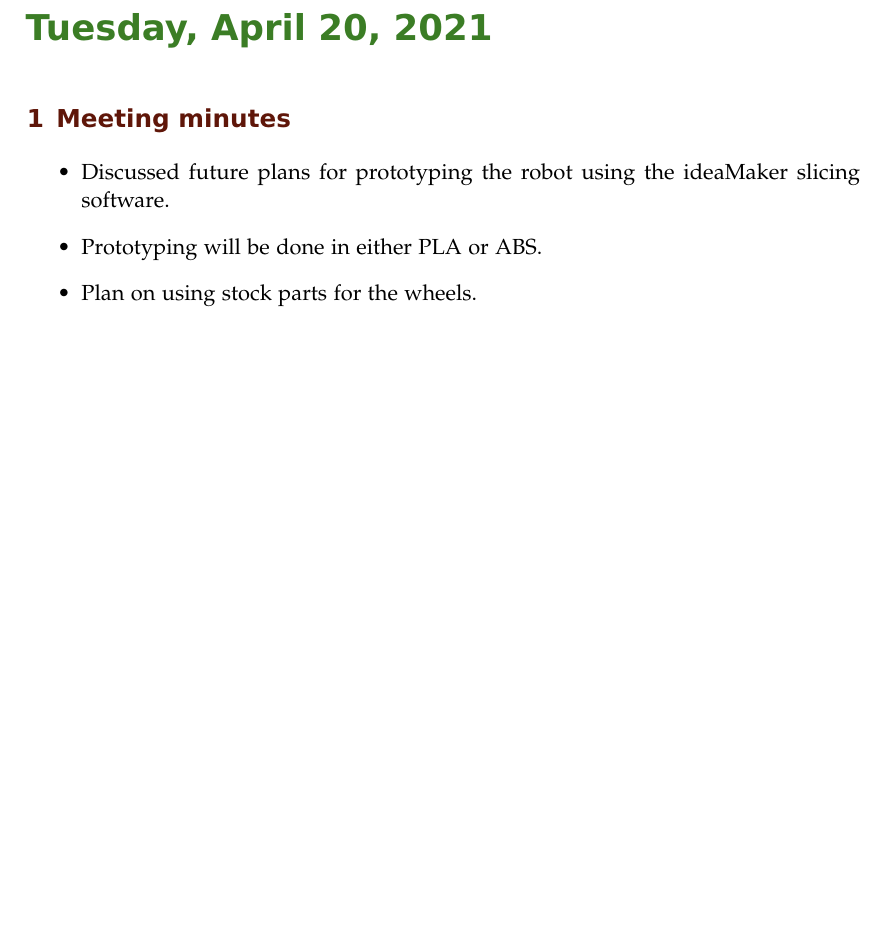
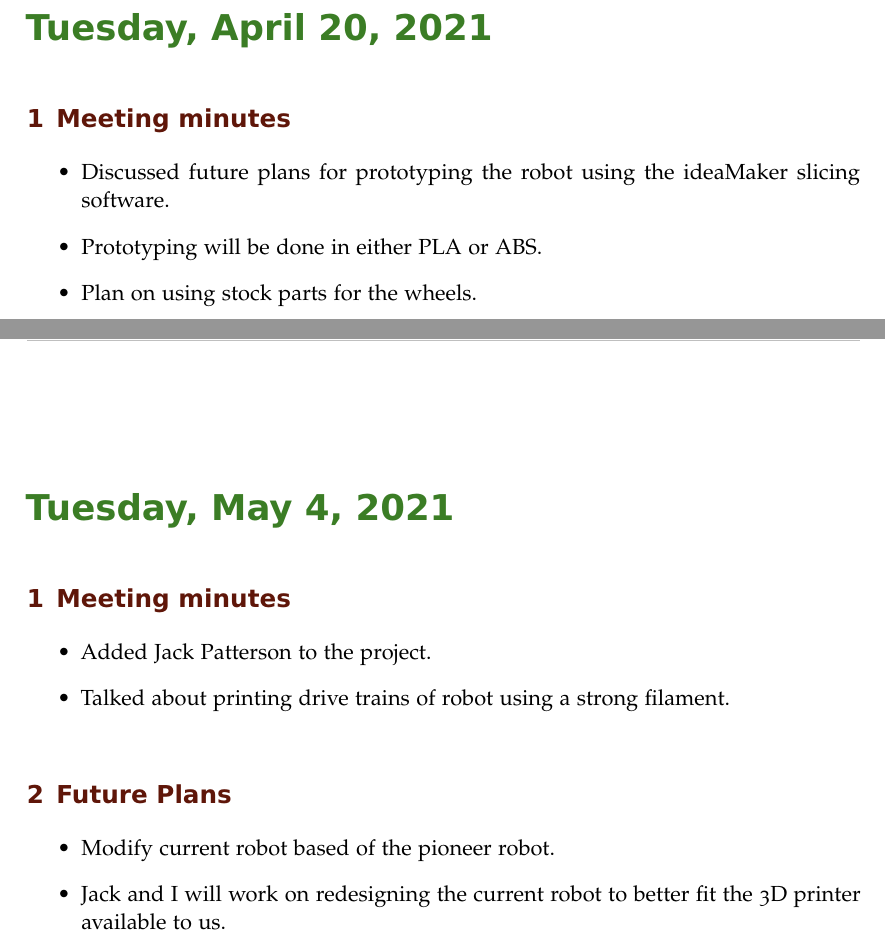
Before and after one commit to suruz-miah/cleaningAndMappingRobot, a LaTeX book (labnotebook.tex): part of page 137 of 139 before the commit and two parts of pages 137 and 139 of 141 after it, the two joined at a grey line, cut so that both start at the same text, the shorter picture padded with empty space. Compiled offline with pdfLaTeX.

Commit message:
Updated Lab notebook

```diff
--- a/labnotebook.tex
+++ b/labnotebook.tex
@@ -1220,6 +1221,18 @@ The 3D printer available to use for this project is able to pint in multiple fil
 \item Plan on using stock parts for the wheels.
 \end{itemize}
 
+\labday{Tuesday, May 4, 2021}
+\experiment{Meeting minutes}
+\begin{itemize}
+\item Added Jack Patterson to the project.
+\item Talked about printing drive trains of robot using a strong filament.
+\end{itemize}
+\experiment{Future Plans}
+\begin{itemize}
+\item Modify current robot based of the pioneer robot.
+\item Jack and I will work on redesigning the current robot to better fit the 3D printer available to us.
+\end{itemize}
+
 
 
 \end{addmargin}
```
Also changed, not shown: labnotebook.tex (3 more changed lines).
